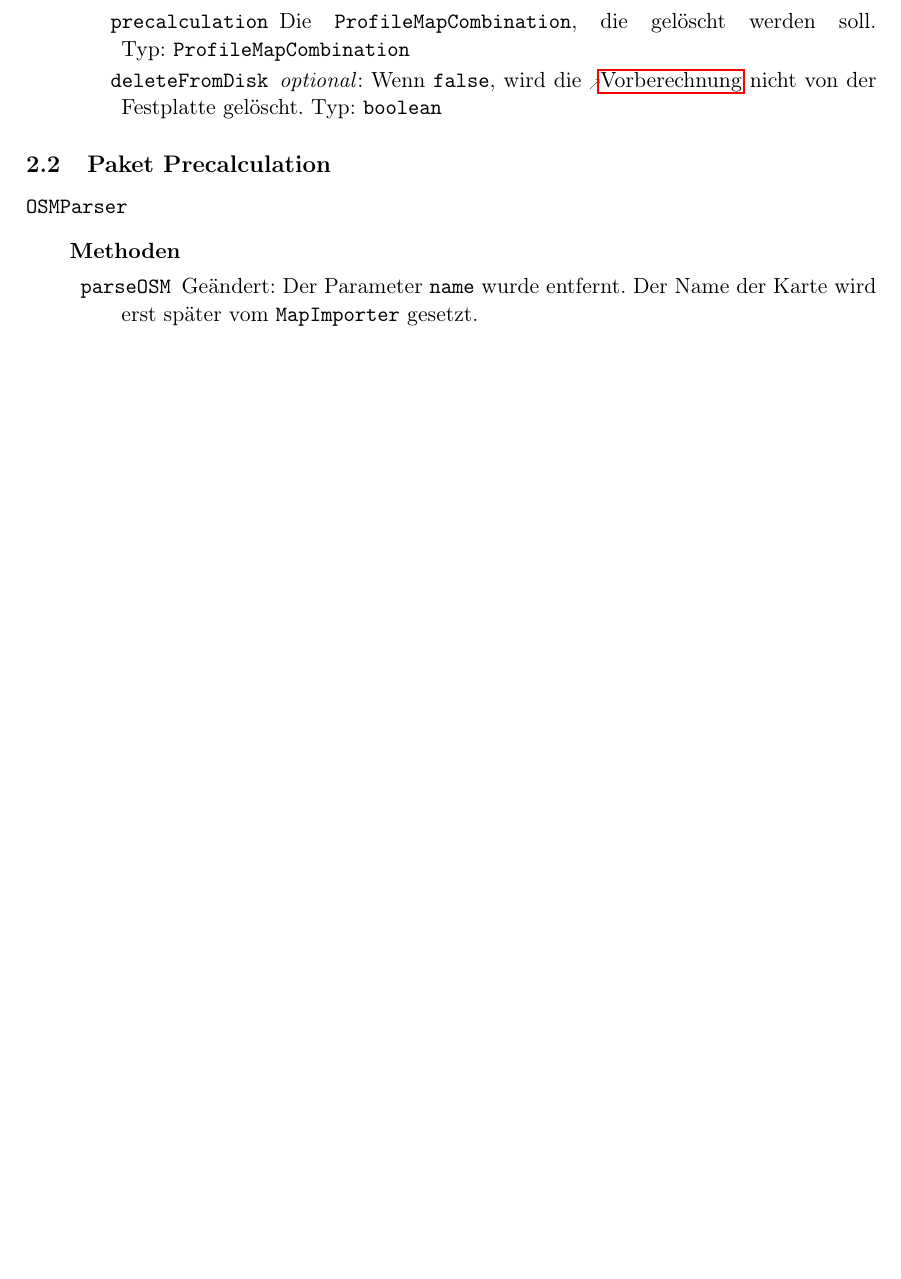
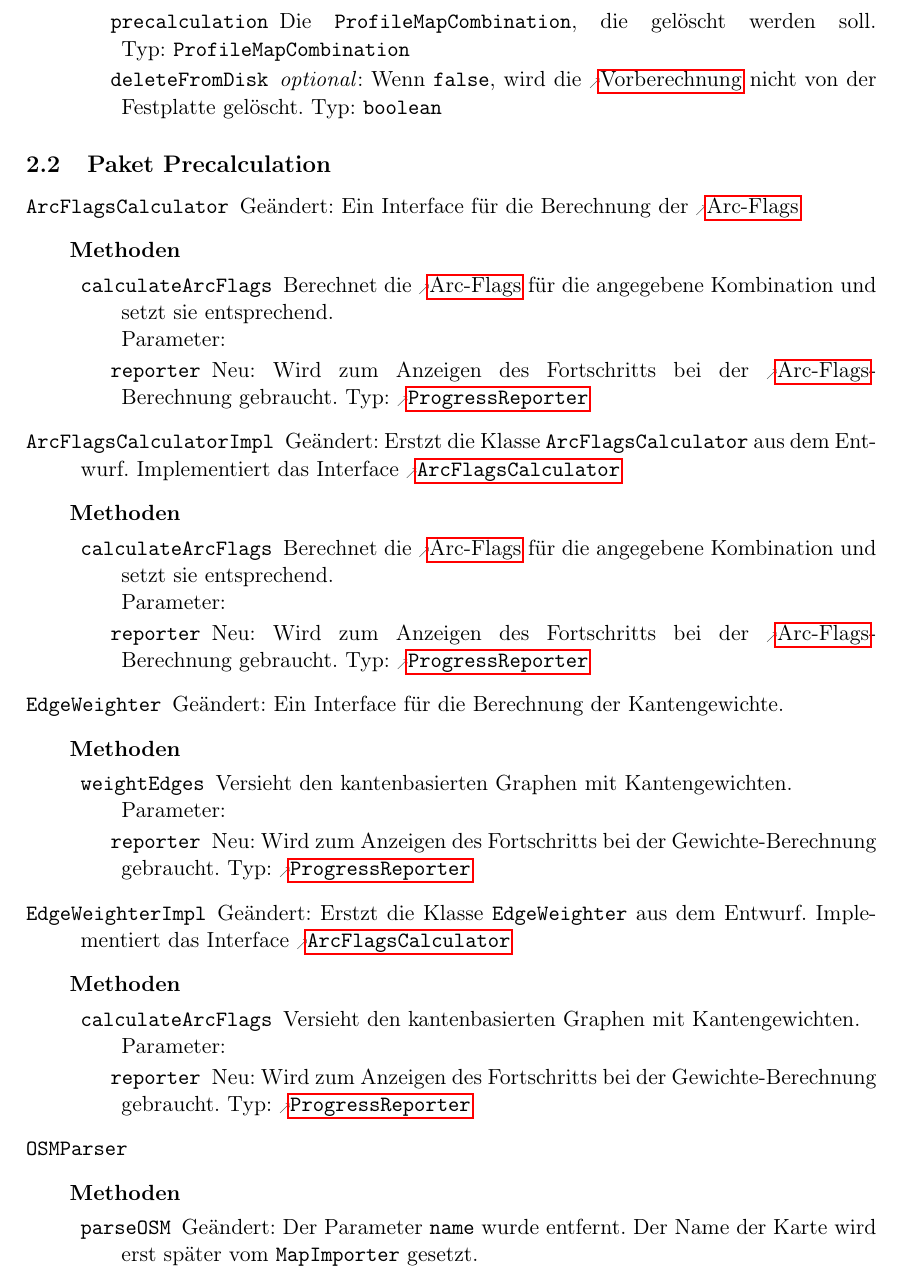
Before and after one commit to routeKIT/routeKIT, a LaTeX document (implementierung/bericht.tex): part of page 6 of 11, cut so that both start at the same text, the shorter picture padded with empty space. Compiled offline with pdfLaTeX.

Commit message:
Bericht: Interfaces ArcFlagsCalculator und EdgeWeighter.

```diff
--- a/implementierung/bericht.tex
+++ b/implementierung/bericht.tex
@@ -647,6 +647,42 @@ Im Folgenden sind die gegenüber dem ursprünglichen Entwurf geänderten und neu
 
 \package{Precalculation}{}
 {
+\class{ArcFlagsCalculator}{Geändert: Ein Interface für die Berechnung der \gls{arc}}
+  {\none}
+        {
+	\method{calculateArcFlags}
+		{
+			\param{reporter}{ProgressReporter}{Neu: Wird zum Anzeigen des Fortschritts bei der \gls{arc}-Berechnung gebraucht.}
+		}
+		{Berechnet die \gls{arc} für die angegebene Kombination und setzt sie entsprechend.}
+        }
+\class{ArcFlagsCalculatorImpl}{Geändert: Erstzt die Klasse \code{ArcFlagsCalculator} aus dem Entwurf. Implementiert das Interface \reftype{ArcFlagsCalculator}}
+  {\none}
+        {
+	\method{calculateArcFlags}
+		{
+			\param{reporter}{ProgressReporter}{Neu: Wird zum Anzeigen des Fortschritts bei der \gls{arc}-Berechnung gebraucht.}
+		}
+		{Berechnet die \gls{arc} für die angegebene Kombination und setzt sie entsprechend.}
+        }
+\class{EdgeWeighter}{Geändert: Ein Interface für die Berechnung der Kantengewichte.}
+  {\none}
+        {
+	\method{weightEdges}
+		{
+			\param{reporter}{ProgressReporter}{Neu: Wird zum Anzeigen des Fortschritts bei der Gewichte-Berechnung gebraucht.}
+		}
+		{Versieht den kantenbasierten Graphen mit Kantengewichten.}
+        }
+\class{EdgeWeighterImpl}{Geändert: Erstzt die Klasse \code{EdgeWeighter} aus dem Entwurf. Implementiert das Interface \reftype{ArcFlagsCalculator}}
+  {\none}
+        {
+	\method{calculateArcFlags}
+		{
+			\param{reporter}{ProgressReporter}{Neu: Wird zum Anzeigen des Fortschritts bei der Gewichte-Berechnung gebraucht.}
+		}
+		{Versieht den kantenbasierten Graphen mit Kantengewichten.}
+        }
   \class{OSMParser}{~}
         {\none}
         {
```
